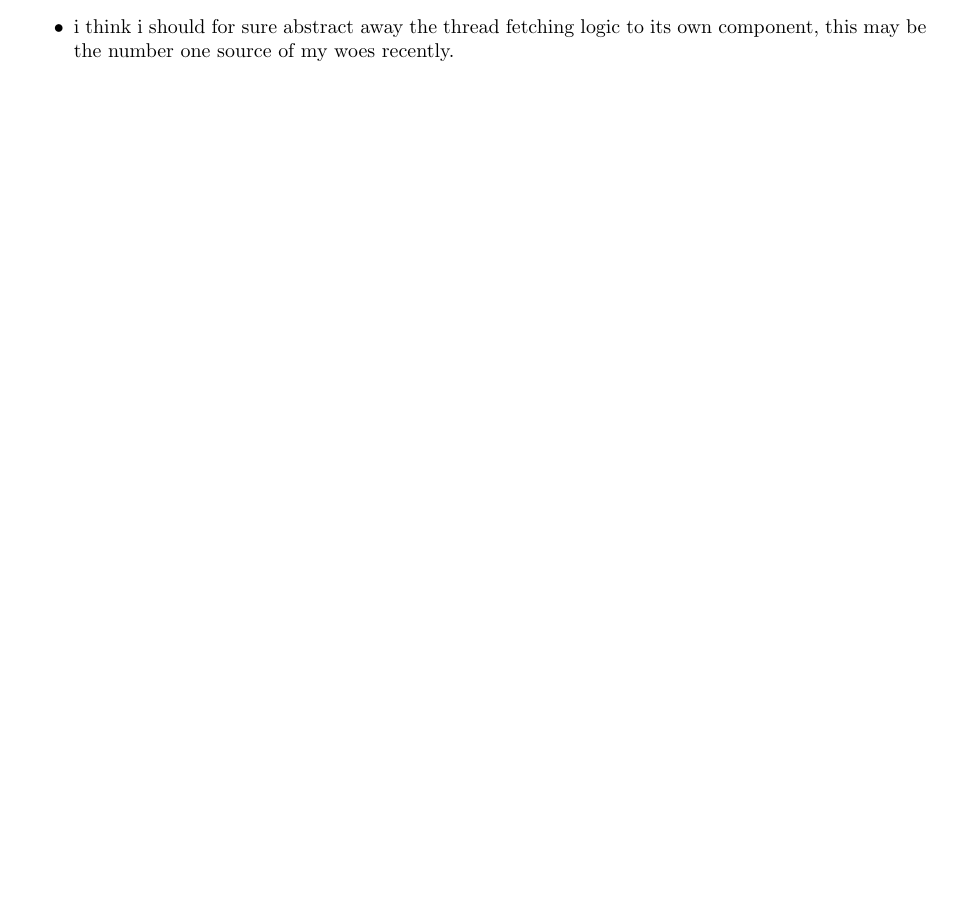
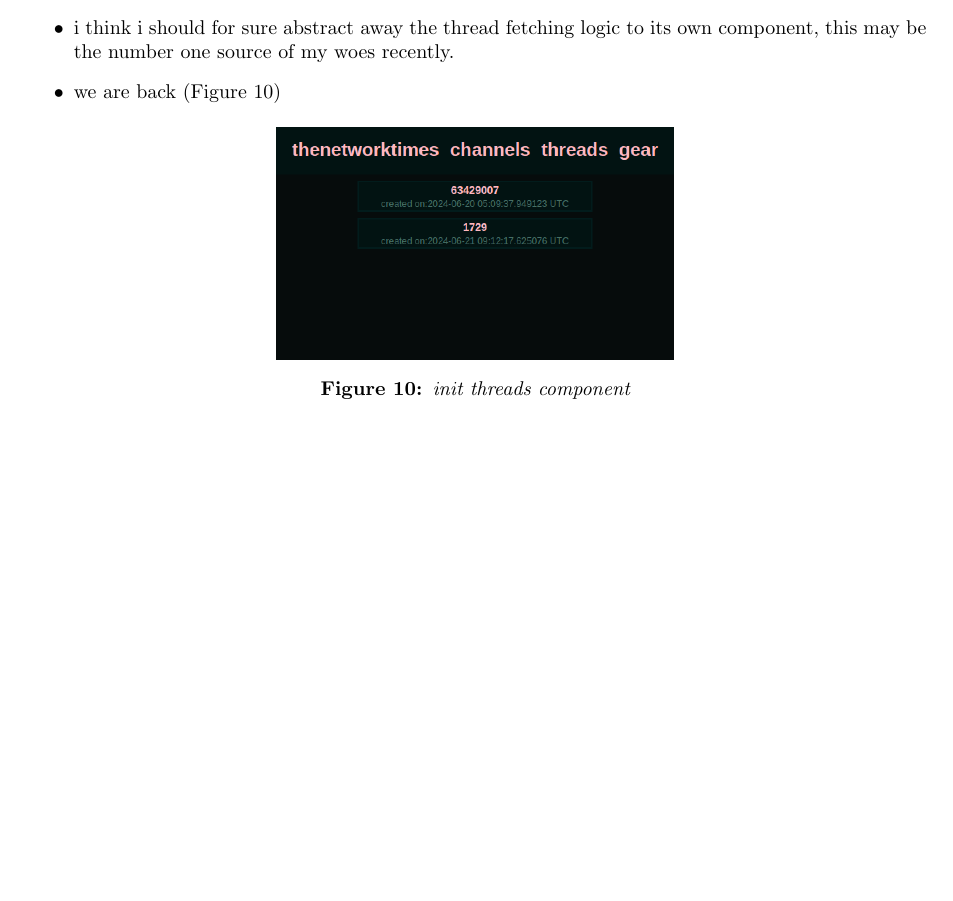
Before and after one commit to iturner72/ai_nyt, a LaTeX document (notes/latex/notes.tex, which reads notes/latex/chapters/week9.tex): part of page 16 of 17 before the commit and part of page 15 of 16 after it, cut so that both start at the same text, the shorter picture padded with empty space. Compiled offline with pdfLaTeX.

Commit message:
notes: we are back

```diff
--- a/notes/latex/chapters/week9.tex
+++ b/notes/latex/chapters/week9.tex
@@ -86,4 +85,12 @@
     \item i think i should for sure abstract away the thread fetching logic to
         its own component, this may be the number one source of my woes
         recently.
+    \item we are back (Figure~\ref{fig:threads_leptos_init})
+        \begin{figure}[ht]
+            \centering
+            \includegraphics[width=7cm]{threads_leptos_init}
+            \captionsetup{labelfont=bf, textfont=it}
+            \caption{init threads component}
+            \label{fig:threads_leptos_init}
+        \end{figure}
 \end{itemize}
```
Also changed, not shown: notes/latex/notes.pdf, notes/pix/threads_leptos_init.jpg (added), notes/latex/chapters/week9.tex (1 more changed lines).
